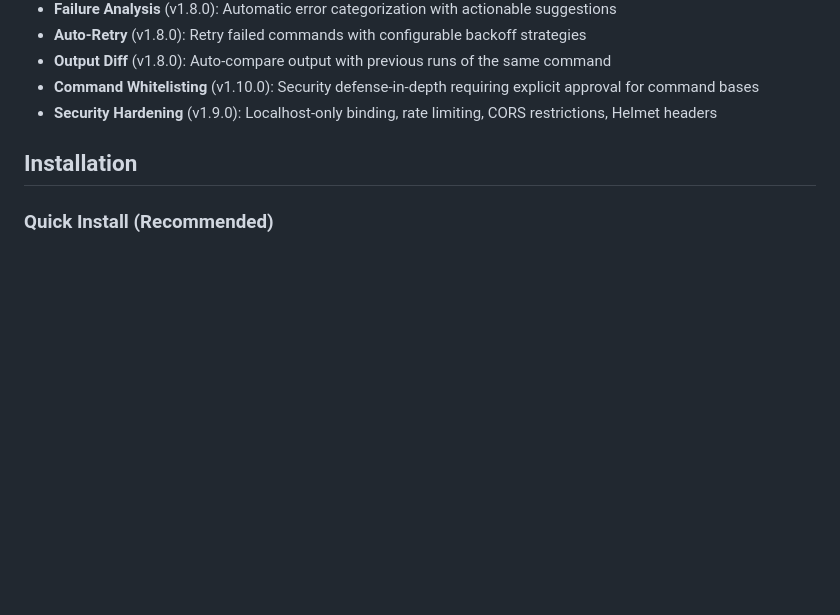
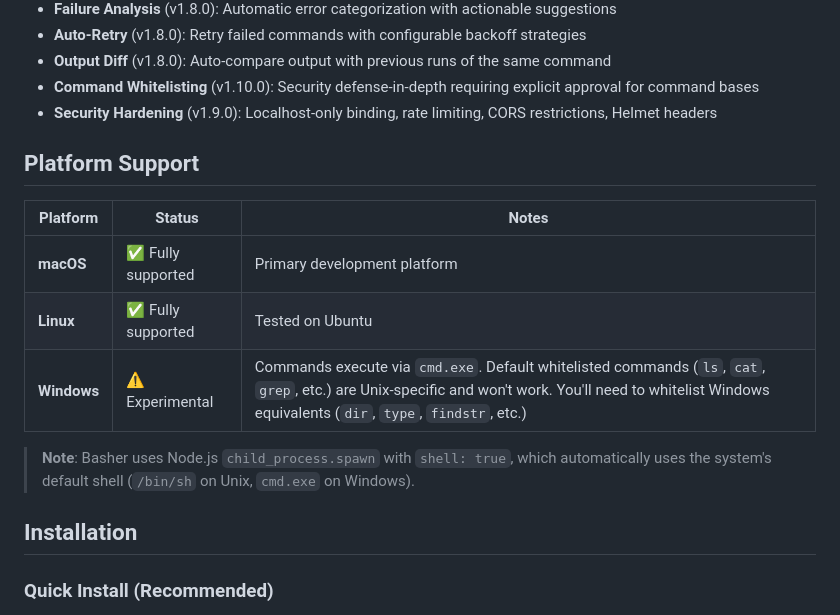
Before and after one commit to Bazilikum/basher, a Markdown page: README.md, the part around the change. GitHub-like rendering; blank space fills up the shorter version.

Commit message:
Add platform support documentation to README
- macOS: Fully supported (primary dev platform)
- Linux: Fully supported
- Windows: Experimental (Unix commands won't work by default)

🤖 Generated with [Claude Code](https://claude.com/claude-code)

Co-Authored-By: Claude Opus 4.5 <noreply@anthropic.com>

```diff
--- a/README.md
+++ b/README.md
@@ -32,6 +32,16 @@ MCP server for executing shell commands with enhanced logging, history tracking,
 - **Output Diff** (v1.8.0): Auto-compare output with previous runs of the same command
 - **Command Whitelisting** (v1.10.0): Security defense-in-depth requiring explicit approval for command bases
 - **Security Hardening** (v1.9.0): Localhost-only binding, rate limiting, CORS restrictions, Helmet headers
+
+## Platform Support
+
+| Platform | Status | Notes |
+|----------|--------|-------|
+| **macOS** | ✅ Fully supported | Primary development platform |
+| **Linux** | ✅ Fully supported | Tested on Ubuntu |
+| **Windows** | ⚠️ Experimental | Commands execute via `cmd.exe`. Default whitelisted commands (`ls`, `cat`, `grep`, etc.) are Unix-specific and won't work. You'll need to whitelist Windows equivalents (`dir`, `type`, `findstr`, etc.) |
+
+> **Note**: Basher uses Node.js `child_process.spawn` with `shell: true`, which automatically uses the system's default shell (`/bin/sh` on Unix, `cmd.exe` on Windows).
 
 ## Installation
 
```
